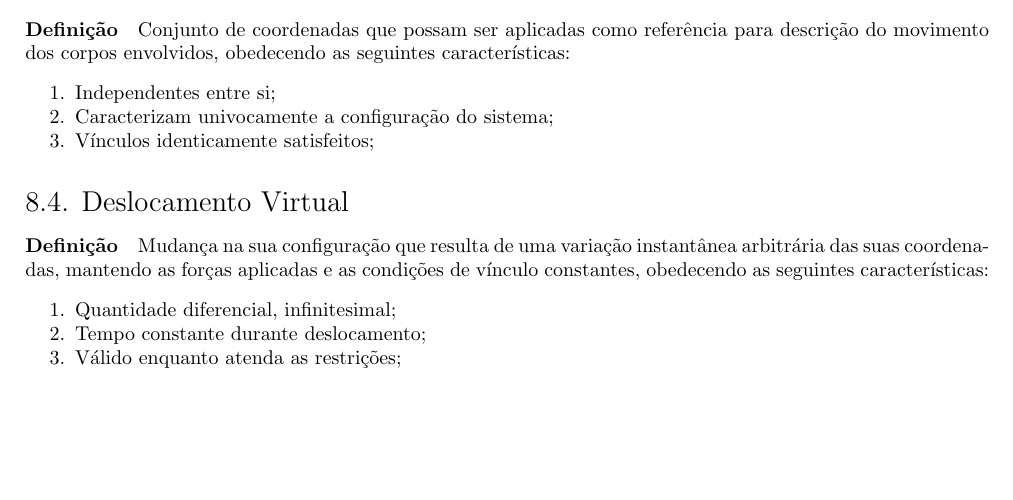
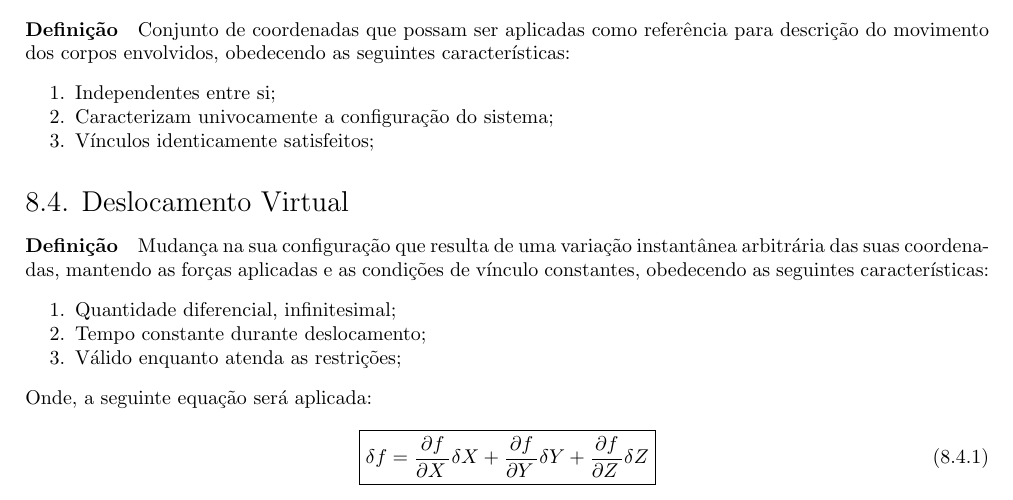
Before and after one commit to tr0fin0/classes_unicamp, a LaTeX document (em404/em404.tex): part of page 34 of 34, cut so that both start at the same text, the shorter picture padded with empty space. Compiled offline with pdfLaTeX.

Commit message:
:construction: add equation

```diff
--- a/em404/em404.tex
+++ b/em404/em404.tex
@@ -1900,4 +1900,13 @@
                     \item Tempo constante durante deslocamento;
                     \item Válido enquanto atenda as restrições;
                 \end{enumerate}
+            Onde, a seguinte equação será aplicada:
+                \begin{equation}
+                    \boxed{
+                        \delta f =
+                        \diffp{f}{X}\delta X +
+                        \diffp{f}{Y}\delta Y +
+                        \diffp{f}{Z}\delta Z
+                    }
+                \end{equation}
 \end{document}
```
